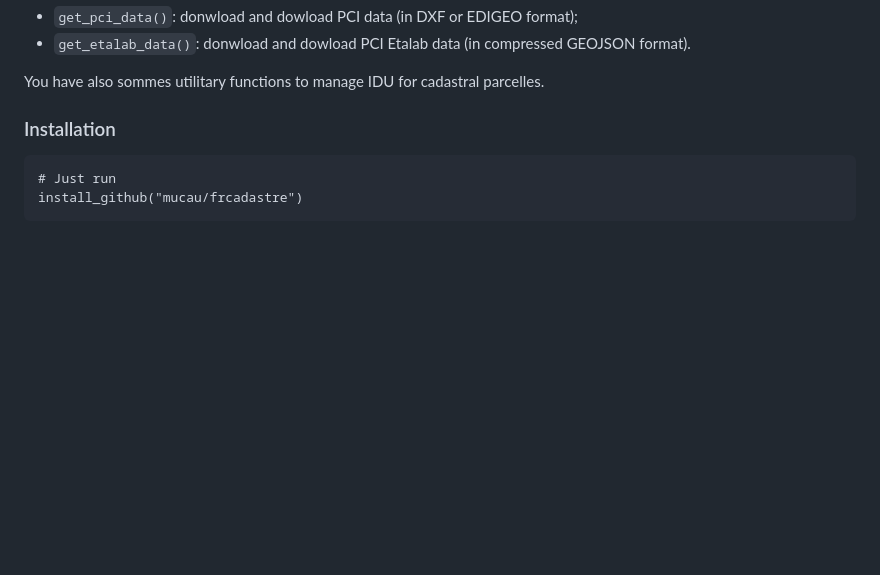
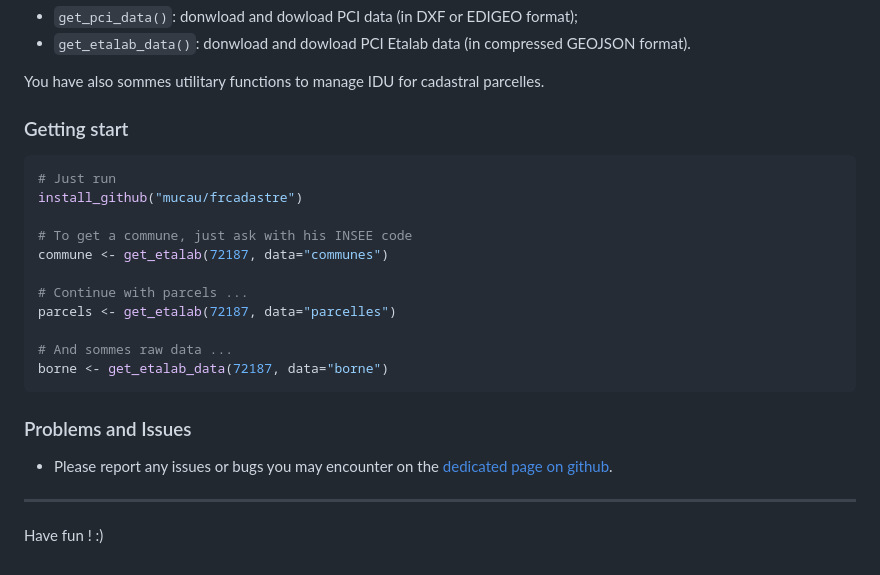
Before and after one commit to paul-carteron/frcadastre, a Markdown page: README.md, the part around the change. GitHub-like rendering; blank space fills up the shorter version.

````diff
--- a/README.md
+++ b/README.md
@@ -76,9 +76,27 @@ If you want to access the initial (more complete) raw data, you can use:
 
 You have also sommes utilitary functions to manage IDU for cadastral parcelles.
 
-### Installation
+### Getting start
 
-```installation
+```r
 # Just run
 install_github("mucau/frcadastre")
+
+# To get a commune, just ask with his INSEE code
+commune <- get_etalab(72187, data="communes")
+
+# Continue with parcels ...
+parcels <- get_etalab(72187, data="parcelles")
+
+# And sommes raw data ...
+borne <- get_etalab_data(72187, data="borne")
 ```
+
+### Problems and Issues
+
+- Please report any issues or bugs you may encounter on the [dedicated
+  page on github](https://github.com/mucau/frcadastre/issues).
+
+---
+
+Have fun ! :)
````
